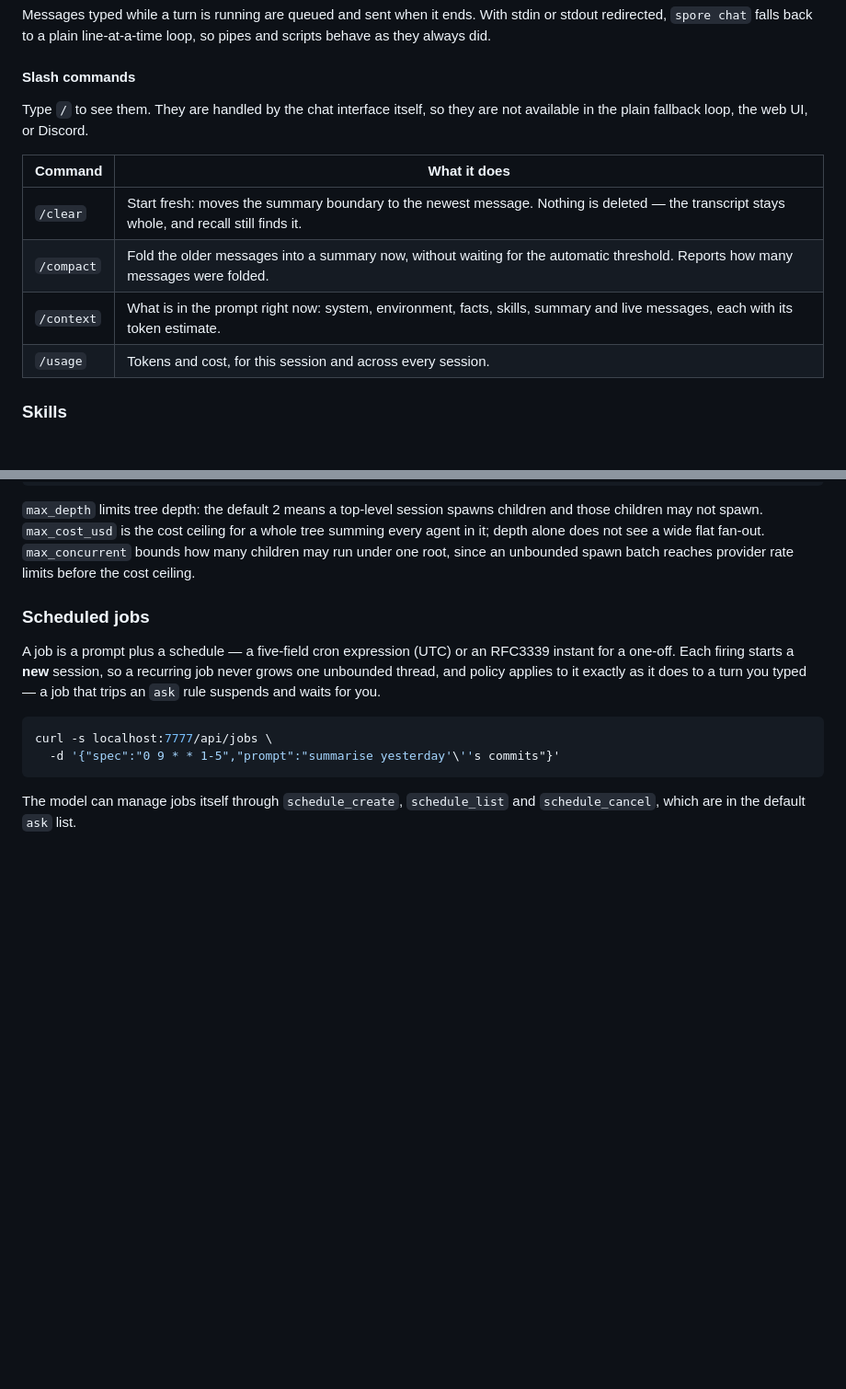
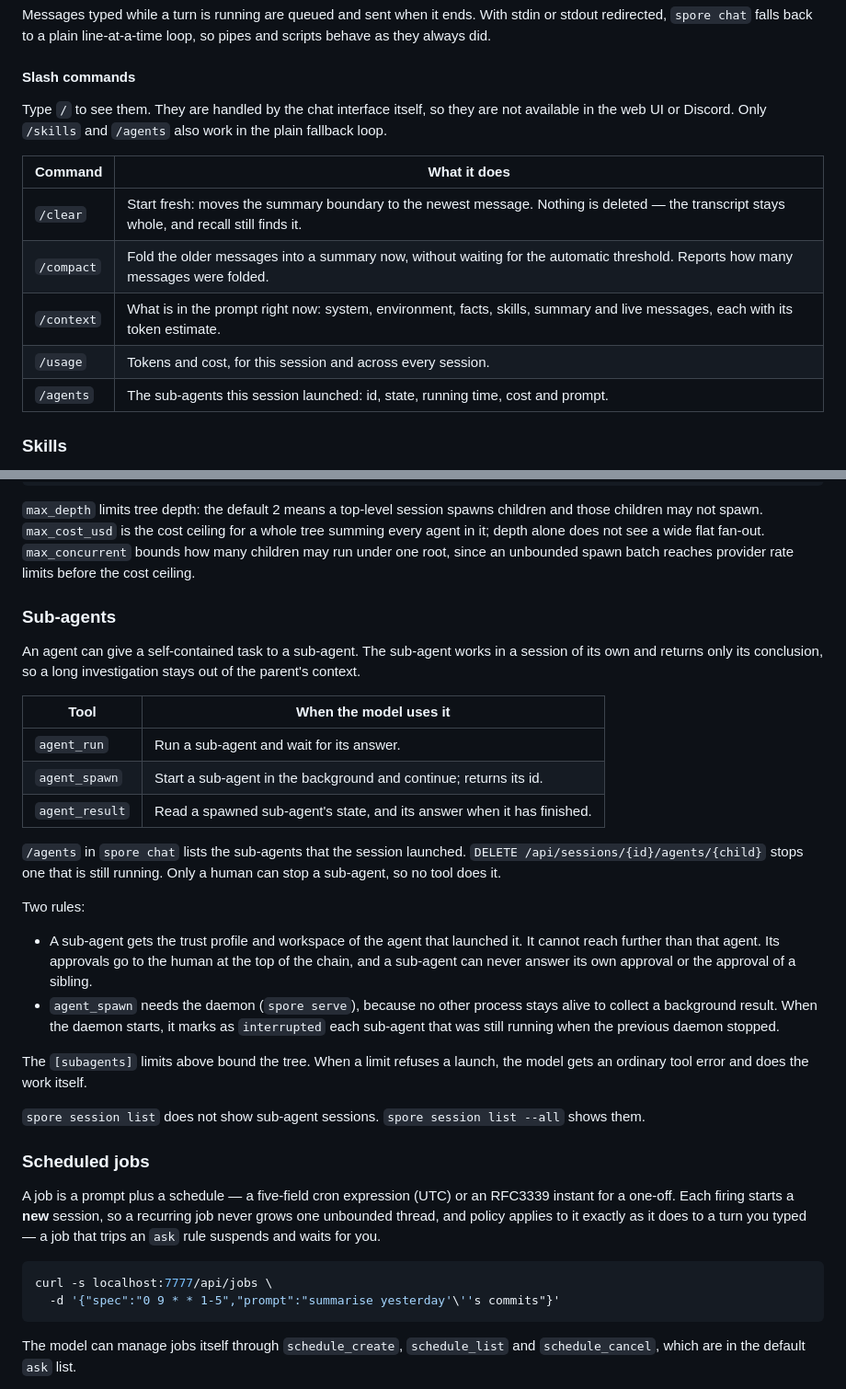
Before and after one commit to codered/spore, a Markdown page: README.md, 2 parts joined by grey strips. Shown at 92% size. Rendered like a GitHub page; blank space fills up the shorter version.

```diff
--- a/README.md
+++ b/README.md
@@ -135,7 +135,8 @@ line-at-a-time loop, so pipes and scripts behave as they always did.
 #### Slash commands
 
 Type `/` to see them. They are handled by the chat interface itself, so they
-are not available in the plain fallback loop, the web UI, or Discord.
+are not available in the web UI or Discord. Only `/skills` and `/agents` also
+work in the plain fallback loop.
 
 | Command | What it does |
 | --- | --- |
@@ -143,6 +144,7 @@ are not available in the plain fallback loop, the web UI, or Discord.
 | `/compact` | Fold the older messages into a summary now, without waiting for the automatic threshold. Reports how many messages were folded. |
 | `/context` | What is in the prompt right now: system, environment, facts, skills, summary and live messages, each with its token estimate. |
 | `/usage` | Tokens and cost, for this session and across every session. |
+| `/agents` | The sub-agents this session launched: id, state, running time, cost and prompt. |
 
 ### Skills
 
@@ -197,6 +199,39 @@ for a whole tree summing every agent in it; depth alone does not see a wide
 flat fan-out. `max_concurrent` bounds how many children may run under one root,
 since an unbounded spawn batch reaches provider rate limits before the cost
 ceiling.
+
+### Sub-agents
+
+An agent can give a self-contained task to a sub-agent. The sub-agent works in
+a session of its own and returns only its conclusion, so a long investigation
+stays out of the parent's context.
+
+| Tool | When the model uses it |
+| --- | --- |
+| `agent_run` | Run a sub-agent and wait for its answer. |
+| `agent_spawn` | Start a sub-agent in the background and continue; returns its id. |
+| `agent_result` | Read a spawned sub-agent's state, and its answer when it has finished. |
+
+`/agents` in `spore chat` lists the sub-agents that the session launched.
+`DELETE /api/sessions/{id}/agents/{child}` stops one that is still running.
+Only a human can stop a sub-agent, so no tool does it.
+
+Two rules:
+
+- A sub-agent gets the trust profile and workspace of the agent that launched
+  it. It cannot reach further than that agent. Its approvals go to the human
+  at the top of the chain, and a sub-agent can never answer its own approval
+  or the approval of a sibling.
+- `agent_spawn` needs the daemon (`spore serve`), because no other process
+  stays alive to collect a background result. When the daemon starts, it
+  marks as `interrupted` each sub-agent that was still running when the
+  previous daemon stopped.
+
+The `[subagents]` limits above bound the tree. When a limit refuses a launch,
+the model gets an ordinary tool error and does the work itself.
+
+`spore session list` does not show sub-agent sessions. `spore session list
+--all` shows them.
 
 ### Scheduled jobs
 
```
Also changed, not shown: docs/backlog.md (+19 -21 lines), 1 other file.
